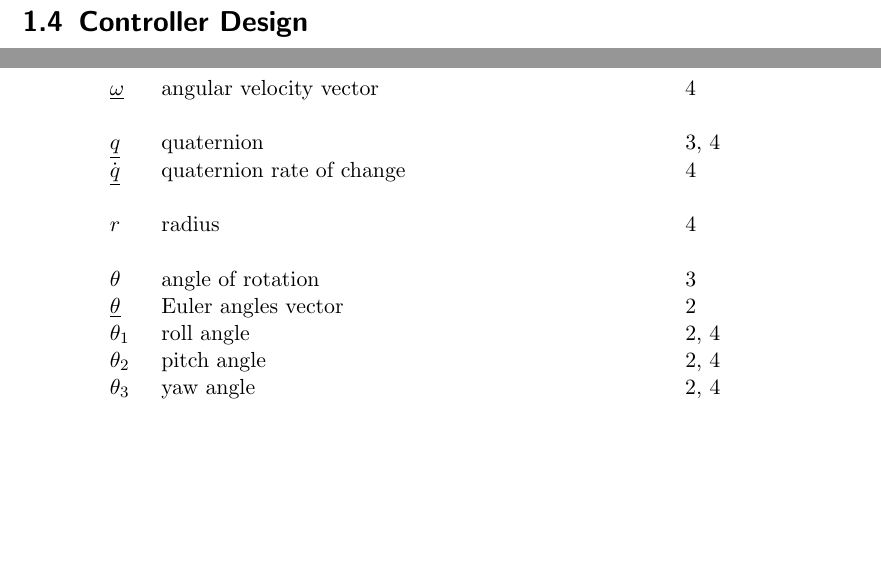
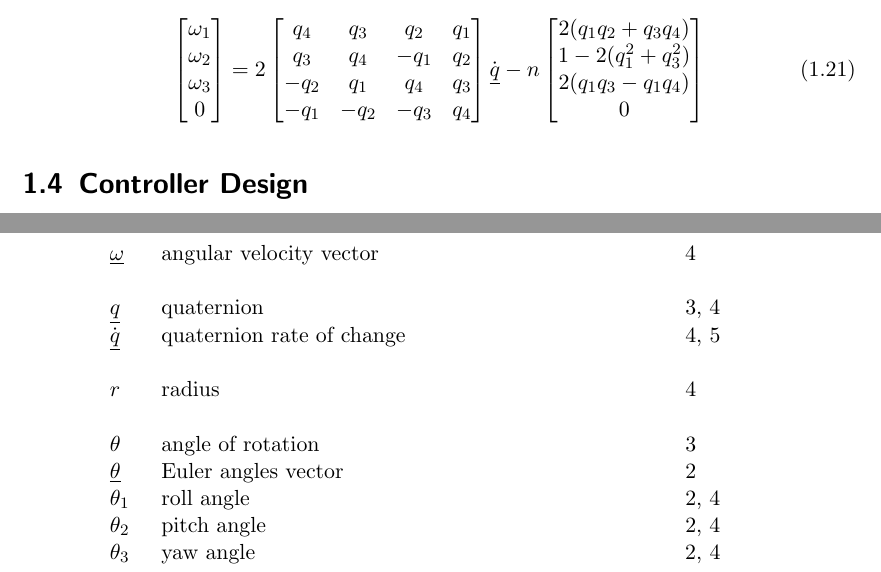
Before and after one commit to seasat/nonlinear-control-system, a LaTeX document (doc/report/report.tex, which reads doc/report/tex/section_kinematics.tex): two parts of pages 8 and 12 of 12, joined at a grey line, cut at the place of the change, the shorter picture padded with empty space. Compiled offline with pdfLaTeX.

Commit message:
add quaternions to body rates

```diff
--- a/doc/report/tex/section_kinematics.tex
+++ b/doc/report/tex/section_kinematics.tex
@@ -58,3 +58,25 @@ Depending on the attitude representation used, this results in \cref{eqt:omega_l
         \end{bmatrix}
     \right)
 \end{equation}
+\begin{equation}
+    \begin{bmatrix}
+        \omega_1 \\
+        \omega_2 \\
+        \omega_3 \\
+        0
+    \end{bmatrix}
+    =
+    2 \begin{bmatrix}
+        q_4 & q_3 & q_2 & q_1 \\
+        q_3 & q_4 & -q_1 & q_2 \\
+        -q_2 & q_1 & q_4 & q_3 \\
+        -q_1 & -q_2 & -q_3 & q_4
+    \end{bmatrix}
+    \gls{sy:q_dot}
+    - n \begin{bmatrix}
+        2 (q_1 q_2 + q_3 q_4) \\
+        1 - 2 (q_1^2 + q_3^2) \\
+        2 (q_1 q_3 - q_1 q_4) \\
+        0
+    \end{bmatrix}
+\end{equation}
```
